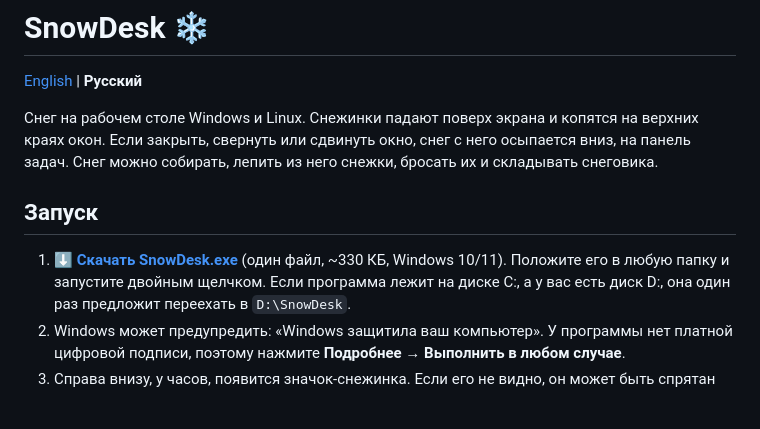
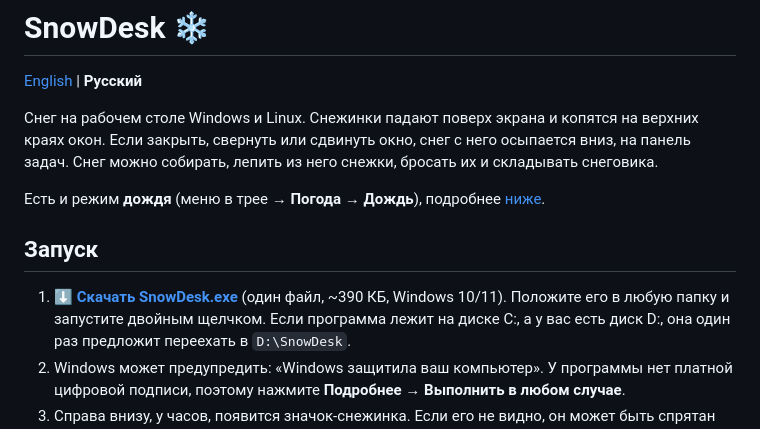
Before and after one commit to nyellswag/SnowDesk, a Markdown page: README.ru.md, the part around one of its changes. GitHub-like rendering; blank space fills up the shorter version.

```diff
--- a/README.ru.md
+++ b/README.ru.md
@@ -6,9 +6,11 @@
 Если закрыть, свернуть или сдвинуть окно, снег с него осыпается вниз, на панель задач.
 Снег можно собирать, лепить из него снежки, бросать их и складывать снеговика.
 
+Есть и режим **дождя** (меню в трее → **Погода → Дождь**), подробнее [ниже](#дождь).
+
 ## Запуск
 
-1. **[⬇ Скачать SnowDesk.exe](https://github.com/nyellswag/SnowDesk/raw/main/download/SnowDesk.exe)** (один файл, ~330 КБ, Windows 10/11). Положите его в любую папку и запустите двойным щелчком.
+1. **[⬇ Скачать SnowDesk.exe](https://github.com/nyellswag/SnowDesk/raw/main/download/SnowDesk.exe)** (один файл, ~390 КБ, Windows 10/11). Положите его в любую папку и запустите двойным щелчком.
    Если программа лежит на диске C:, а у вас есть диск D:, она один раз предложит переехать в `D:\SnowDesk`.
 2. Windows может предупредить: «Windows защитила ваш компьютер». У программы нет платной цифровой подписи,
    поэтому нажмите **Подробнее → Выполнить в любом случае**.
```
Also changed, not shown: other parts of README.ru.md (+18 -0 lines), README.md (+22 -2 lines), docs/rain.png (added), docs/rain_play.png (added), 11 other files.
